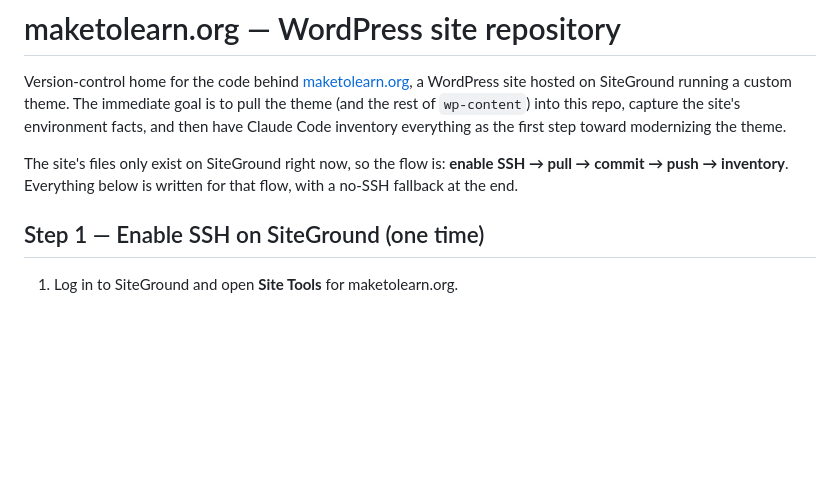
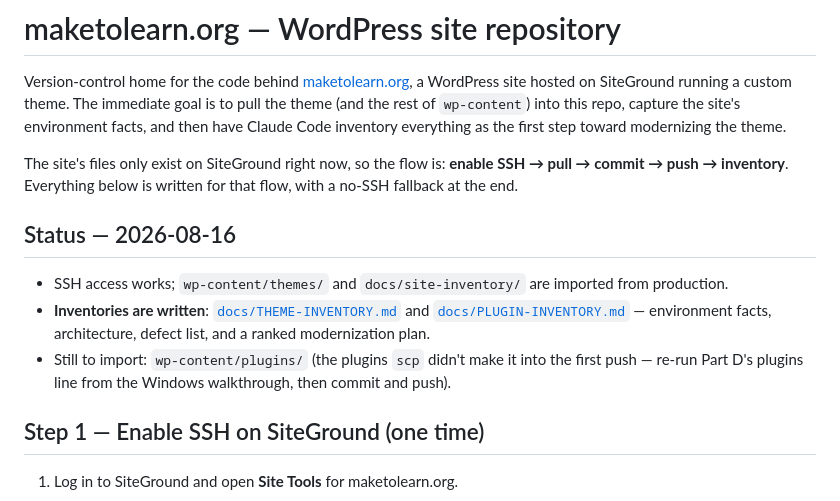
Before and after one commit to watts-j/maketolearnwebsite, a Markdown page: README.md, the part around the change. Drawn GitHub-style; blank space fills up the shorter version.

```diff
--- a/README.md
+++ b/README.md
@@ -7,6 +7,15 @@ everything as the first step toward modernizing the theme.
 
 The site's files only exist on SiteGround right now, so the flow is: **enable SSH → pull → commit →
 push → inventory**. Everything below is written for that flow, with a no-SSH fallback at the end.
+
+## Status — 2026-08-16
+
+- SSH access works; `wp-content/themes/` and `docs/site-inventory/` are imported from production.
+- **Inventories are written**: [`docs/THEME-INVENTORY.md`](docs/THEME-INVENTORY.md) and
+  [`docs/PLUGIN-INVENTORY.md`](docs/PLUGIN-INVENTORY.md) — environment facts, architecture,
+  defect list, and a ranked modernization plan.
+- Still to import: `wp-content/plugins/` (the plugins `scp` didn't make it into the first push —
+  re-run Part D's plugins line from the Windows walkthrough, then commit and push).
 
 ## Step 1 — Enable SSH on SiteGround (one time)
 
```
Also changed, not shown: docs/PLUGIN-INVENTORY.md (added, +71 -0 lines), docs/THEME-INVENTORY.md (added, +195 -0 lines).
